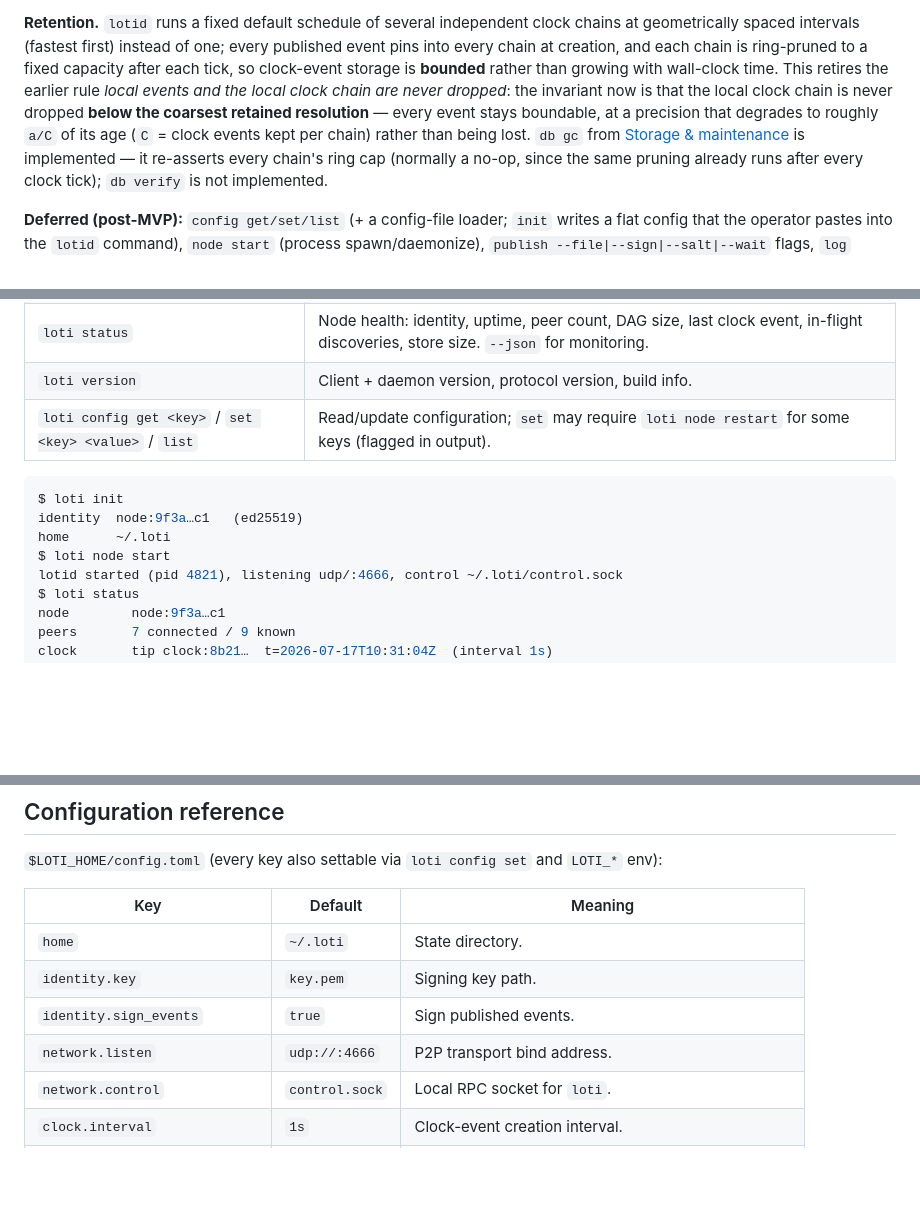
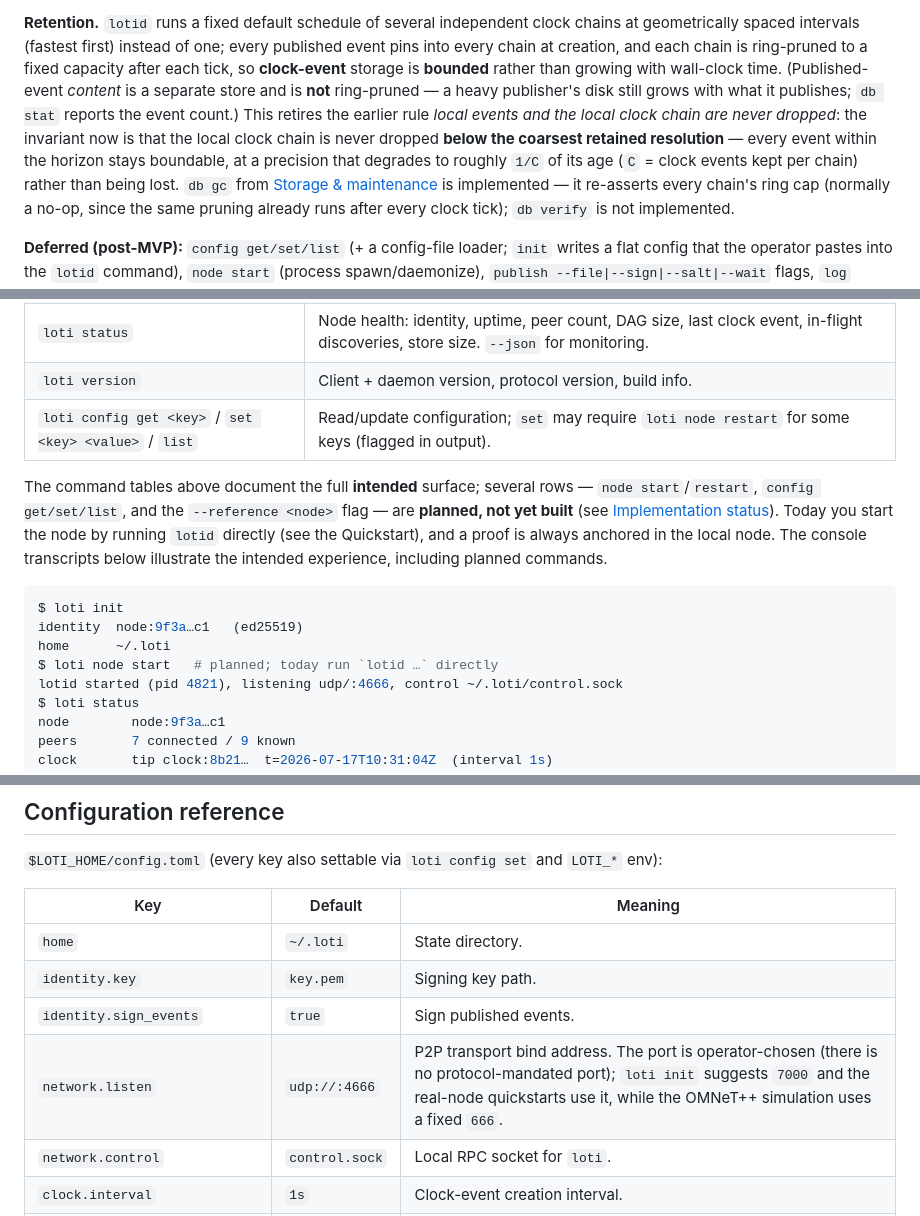
Before and after one commit to levy/loti, a Markdown page: doc/cli.md, 3 parts joined by grey strips. Drawn GitHub-style; blank space fills up the shorter version.

Commit message:
docs: reconcile port/unimplemented/absolute claims + storage caveats (7.2, 7.5, 7.6, 5.3, 5.6)
7.2 — cli.md notes the port is operator-chosen (loti init suggests 7000, the examples
use it; the sim uses a fixed 666) rather than implying a single canonical port.
7.5 — cli.md flags node start / --reference / config as planned-not-built and marks the
node-start transcript accordingly, so the command reference isn't read as all-implemented.
7.6 — README calls discoveries best-effort (can abort/expire/undetermined); the
'prove bounds for any event' goal is what a *found* chain guarantees, not that one is
always findable.
5.3 — cli.md: only clock-event storage is ring-pruned; published-event content is a
separate, unpruned store (a heavy publisher's disk grows), reported by db stat. Also
fixed the undefined 'a' in the precision formula to 1/C (matching theory.md).
5.6 — embedded.md documents that safe-mode per-commit fsync runs on the single reactor
thread and stalls networking under storage latency; lazy mode moves it off the hot path.

````diff
--- a/doc/cli.md
+++ b/doc/cli.md
@@ -99,11 +99,13 @@ verify offline** — plus persistence. All of the daemon promotions above are im
 **Retention.** `lotid` runs a fixed default schedule of several independent clock chains at
 geometrically spaced intervals (fastest first) instead of one; every published event pins into
 every chain at creation, and each chain is ring-pruned to a fixed capacity after each tick, so
-clock-event storage is **bounded** rather than growing with wall-clock time. This retires the
+**clock-event** storage is **bounded** rather than growing with wall-clock time. (Published-event
+*content* is a separate store and is **not** ring-pruned — a heavy publisher's disk still grows
+with what it publishes; `db stat` reports the event count.) This retires the
 earlier rule *local events and the local clock chain are never dropped*: the invariant now is
 that the local clock chain is never dropped **below the coarsest retained resolution** — every
-event stays boundable, at a precision that degrades to roughly `a/C` of its age (`C` = clock
-events kept per chain) rather than being lost. `db gc` from [Storage &
+event within the horizon stays boundable, at a precision that degrades to roughly `1/C` of its
+age (`C` = clock events kept per chain) rather than being lost. `db gc` from [Storage &
 maintenance](#storage--maintenance) is implemented — it re-asserts every chain's ring cap
 (normally a no-op, since the same pruning already runs after every clock tick); `db verify` is
 not implemented.
@@ -192,11 +194,17 @@ Human-readable tables by default; `--json` emits stable machine JSON. Standard e
 | `loti version` | Client + daemon version, protocol version, build info. |
 | `loti config get <key>` / `set <key> <value>` / `list` | Read/update configuration; `set` may require `loti node restart` for some keys (flagged in output). |
 
+The command tables above document the full **intended** surface; several rows — `node
+start`/`restart`, `config get/set/list`, and the `--reference <node>` flag — are **planned, not
+yet built** (see [Implementation status](#implementation-status-mvp)). Today you start the node by
+running `lotid` directly (see the Quickstart), and a proof is always anchored in the local node.
+The console transcripts below illustrate the intended experience, including planned commands.
+
 ```console
 $ loti init
 identity  node:9f3a…c1   (ed25519)
 home      ~/.loti
-$ loti node start
+$ loti node start   # planned; today run `lotid …` directly
 lotid started (pid 4821), listening udp/:4666, control ~/.loti/control.sock
 $ loti status
 node        node:9f3a…c1
@@ -433,7 +441,7 @@ loti verify order.loti
 | `home` | `~/.loti` | State directory. |
 | `identity.key` | `key.pem` | Signing key path. |
 | `identity.sign_events` | `true` | Sign published events. |
-| `network.listen` | `udp://:4666` | P2P transport bind address. |
+| `network.listen` | `udp://:4666` | P2P transport bind address. The port is operator-chosen (there is no protocol-mandated port); `loti init` suggests `7000` and the real-node quickstarts use it, while the OMNeT++ simulation uses a fixed `666`. |
 | `network.control` | `control.sock` | Local RPC socket for `loti`. |
 | `clock.interval` | `1s` | Clock-event creation interval. |
 | `discovery.expiry` | `1s`→`30s` | Discovery timeout before abort (raise for real WANs). |
````
Also changed, not shown: doc/embedded.md (+7 -0 lines), 1 other file.
